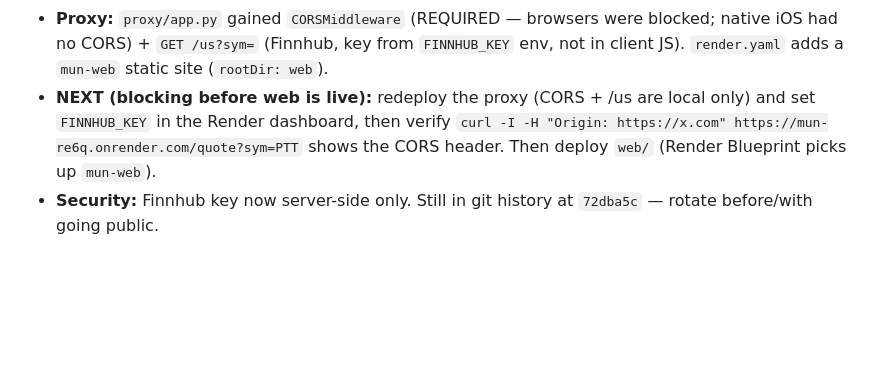
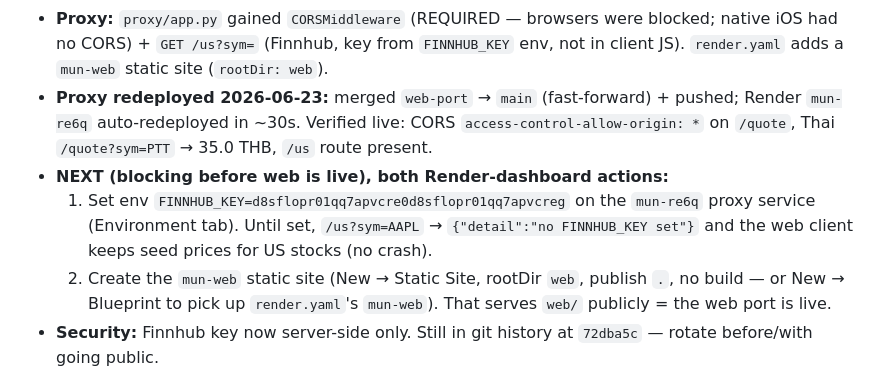
Before and after one commit to shadowun355/Mun, a Markdown page: handoff.md, the part around the change. GitHub-like rendering; blank space fills up the shorter version.

Commit message:
web: proxy redeployed with CORS + /us; merge web-port to main
Render mun-re6q auto-redeployed from main. Verified CORS header and Thai
/quote live. Remaining to go live: set FINNHUB_KEY env + create mun-web
static site (both Render dashboard).

Co-Authored-By: Claude Opus 4.8 <noreply@anthropic.com>
Claude-Session: https://claude.ai/code/session_01NKiaaNq2PxijS7d4nrzRSJ

```diff
--- a/handoff.md
+++ b/handoff.md
@@ -43,10 +43,17 @@ Parity-first static site rebuilding the iOS app for the browser. Plan:
 - **Proxy:** `proxy/app.py` gained `CORSMiddleware` (REQUIRED — browsers were blocked;
   native iOS had no CORS) + `GET /us?sym=` (Finnhub, key from `FINNHUB_KEY` env, not
   in client JS). `render.yaml` adds a `mun-web` static site (`rootDir: web`).
-- **NEXT (blocking before web is live):** redeploy the proxy (CORS + /us are local
-  only) and set `FINNHUB_KEY` in the Render dashboard, then verify
-  `curl -I -H "Origin: https://x.com" https://mun-re6q.onrender.com/quote?sym=PTT`
-  shows the CORS header. Then deploy `web/` (Render Blueprint picks up `mun-web`).
+- **Proxy redeployed 2026-06-23:** merged `web-port` → `main` (fast-forward) +
+  pushed; Render `mun-re6q` auto-redeployed in ~30s. Verified live:
+  CORS `access-control-allow-origin: *` on `/quote`, Thai `/quote?sym=PTT` → 35.0 THB,
+  `/us` route present.
+- **NEXT (blocking before web is live), both Render-dashboard actions:**
+  1. Set env `FINNHUB_KEY=d8sflopr01qq7apvcre0d8sflopr01qq7apvcreg` on the `mun-re6q`
+     proxy service (Environment tab). Until set, `/us?sym=AAPL` → `{"detail":"no
+     FINNHUB_KEY set"}` and the web client keeps seed prices for US stocks (no crash).
+  2. Create the `mun-web` static site (New → Static Site, rootDir `web`, publish `.`,
+     no build — or New → Blueprint to pick up `render.yaml`'s `mun-web`). That serves
+     `web/` publicly = the web port is live.
 - **Security:** Finnhub key now server-side only. Still in git history at `72dba5c` —
   rotate before/with going public.
 
```
